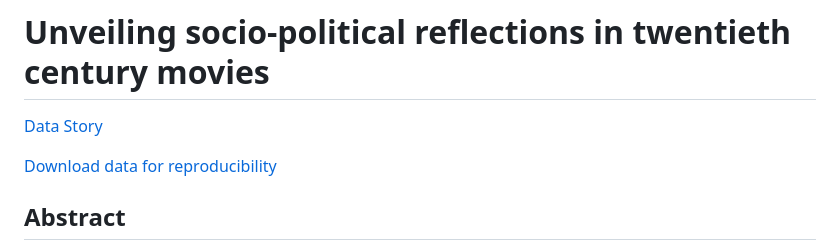
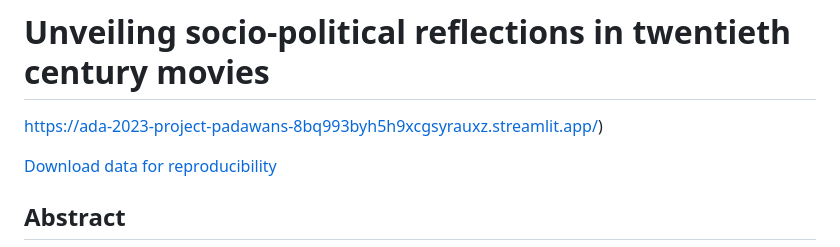
Before and after one commit to epfl-ada/ada-2023-project-padawans, a Markdown page: README.md, the part around the change. Drawn GitHub-style.

```diff
--- a/README.md
+++ b/README.md
@@ -1,6 +1,6 @@
 # Unveiling socio-political reflections in twentieth century movies
 
-[Data Story]([https://ada-2023-project-padawans-8bq993byh5h9xcgsyrauxz.streamlit.app/](https://ada-2023-project-padawans-vquykfdbmnmqtf9nhrqlo5.streamlit.app/))
+[https://ada-2023-project-padawans-8bq993byh5h9xcgsyrauxz.streamlit.app/](https://ada-2023-project-padawans-vquykfdbmnmqtf9nhrqlo5.streamlit.app/))
 
 [Download data for reproducibility](https://drive.google.com/drive/u/3/folders/1FG-NtD-3Z3pRnVtfejnJuWNBpYDPin2K)
 
```
